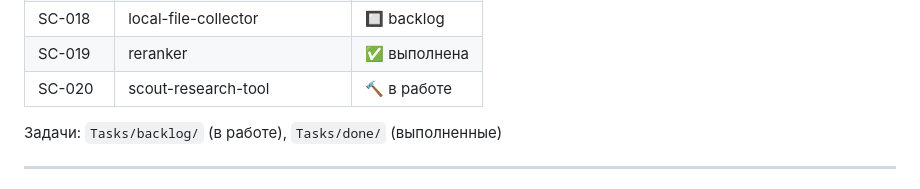
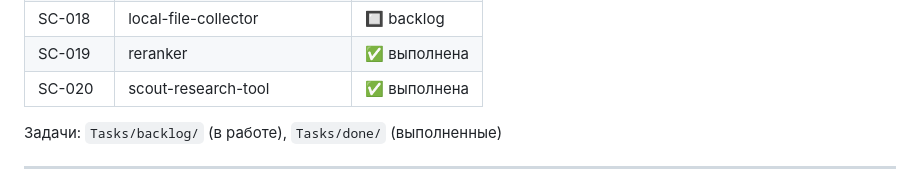
Before and after one commit to Mdyuzhev/Scout, a Markdown page: .claude/CLAUDE.md, the part around the change. GitHub-like rendering.

Commit message:
docs: SC-020 done — scout_research deployed and verified
Co-Authored-By: Claude Opus 4.6 (1M context) <noreply@anthropic.com>

```diff
--- a/.claude/CLAUDE.md
+++ b/.claude/CLAUDE.md
@@ -140,7 +140,7 @@ curl -s -X POST http://localhost:8020/mcp \
 | SC-017.3 | inflation-russia | ✅ выполнена |
 | SC-018 | local-file-collector | 🔲 backlog |
 | SC-019 | reranker | ✅ выполнена |
-| SC-020 | scout-research-tool | 🔨 в работе |
+| SC-020 | scout-research-tool | ✅ выполнена |
 
 Задачи: `Tasks/backlog/` (в работе), `Tasks/done/` (выполненные)
 
```
Also changed, not shown: Tasks/done/SC-020_scout-research-tool.md (renamed from Tasks/backlog/SC-020_scout-research-tool.md).
